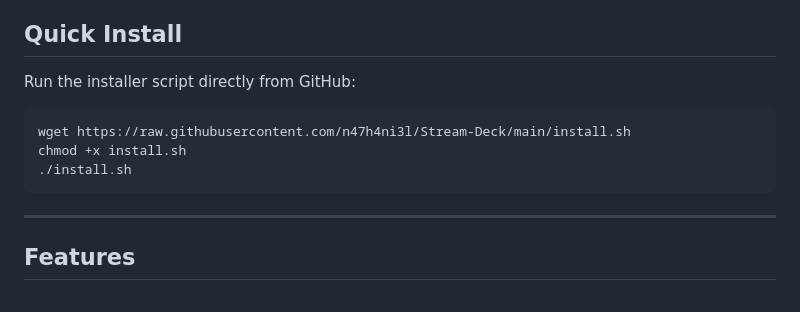
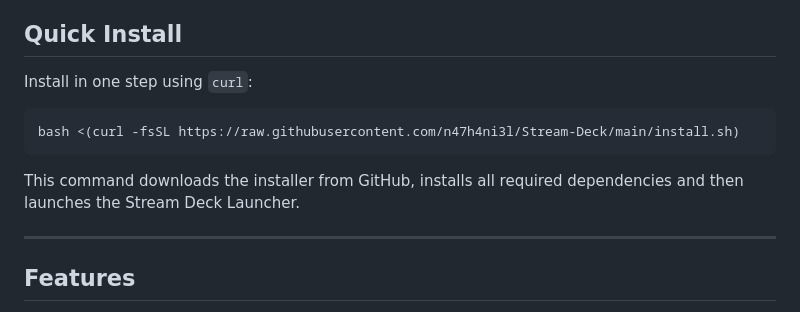
Before and after one commit to n47h4ni3l/Stream-Deck, a Markdown page: README.md, the part around the change. Rendered like a GitHub page.

Commit message:
docs: simplify quick install

````diff
--- a/README.md
+++ b/README.md
@@ -5,13 +5,14 @@ Built with Electron — controller-friendly UI, persistent login, usage tracking
 
 ## Quick Install
 
-Run the installer script directly from GitHub:
+Install in one step using `curl`:
 
 ```bash
-wget https://raw.githubusercontent.com/n47h4ni3l/Stream-Deck/main/install.sh
-chmod +x install.sh
-./install.sh
+bash <(curl -fsSL https://raw.githubusercontent.com/n47h4ni3l/Stream-Deck/main/install.sh)
 ```
+
+This command downloads the installer from GitHub, installs all required
+dependencies and then launches the Stream Deck Launcher.
 
 ---
 
````
